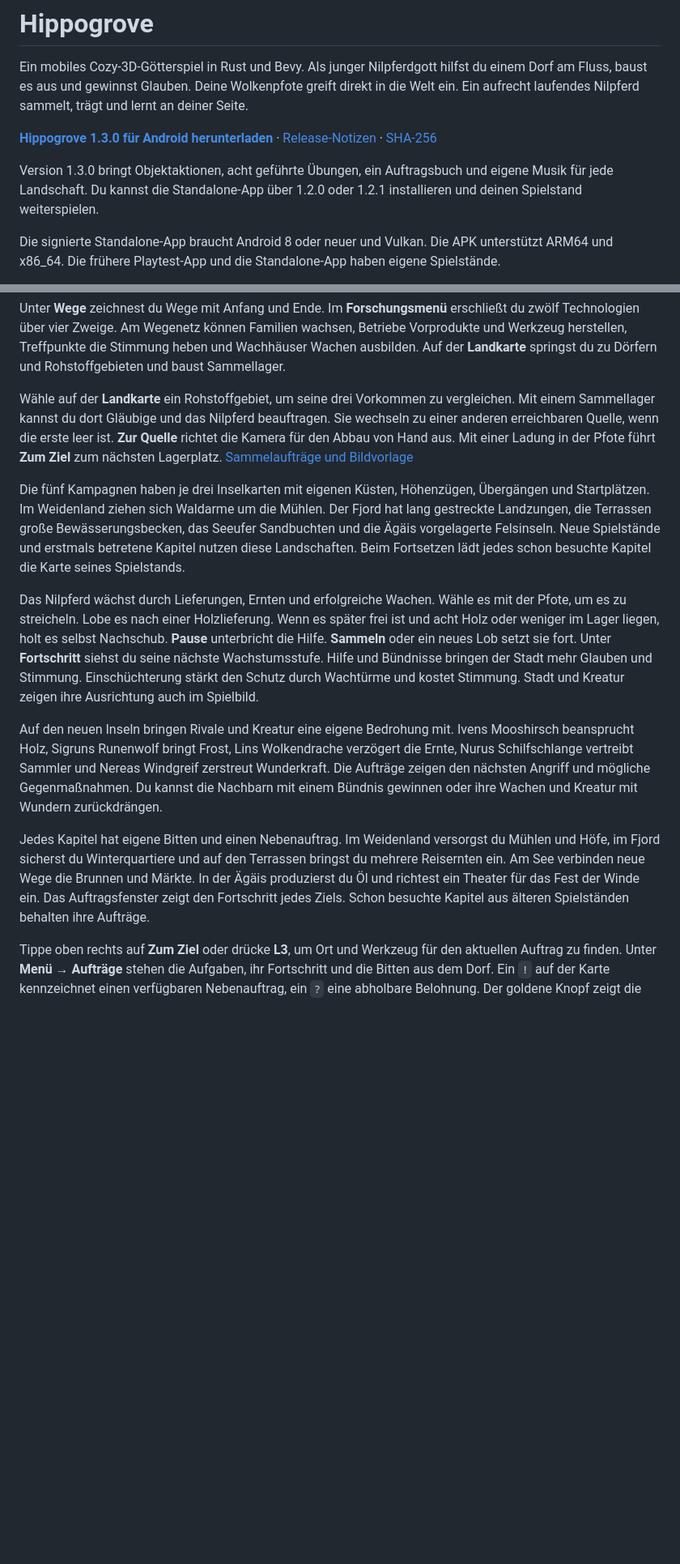
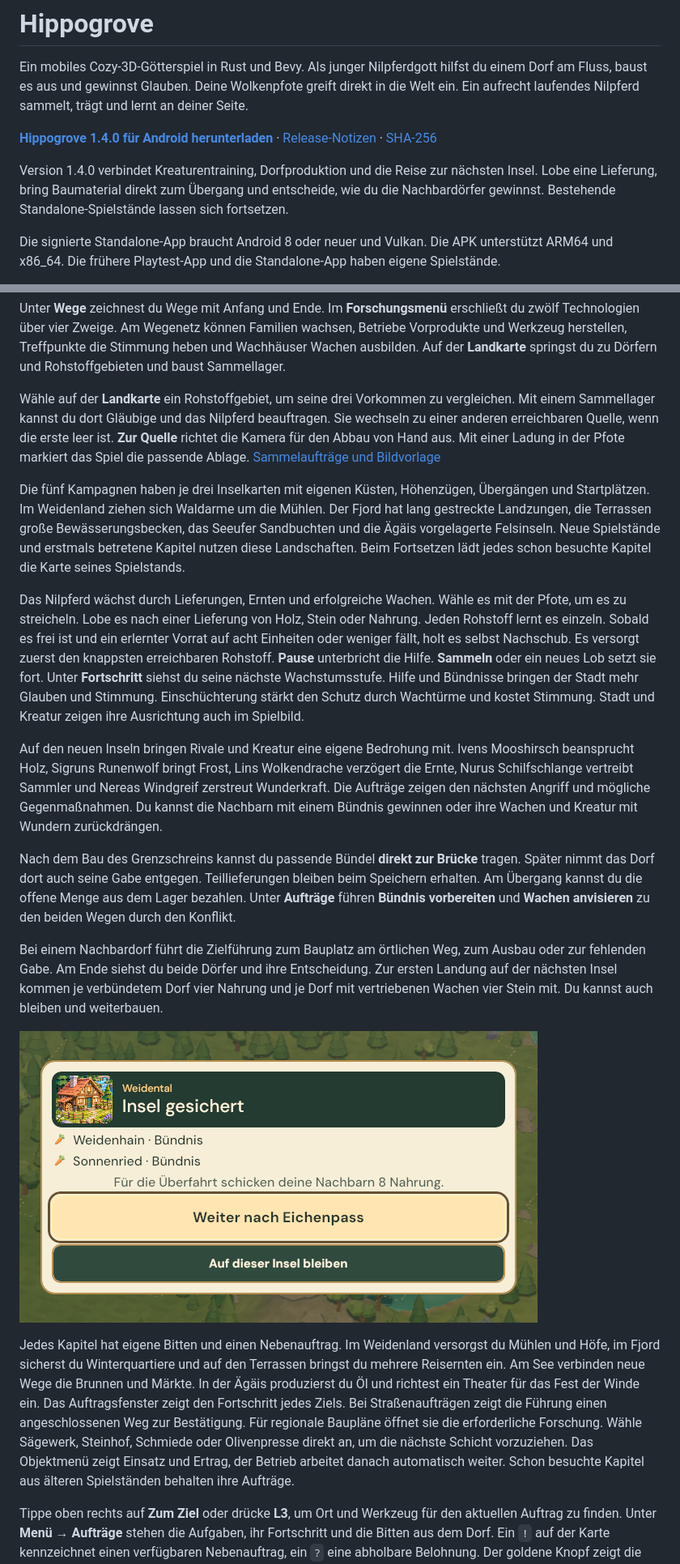
Before and after one commit to bthginfo/Hippogrove, a Markdown page: README.md, 2 parts joined by grey strips. Shown at 81% size. GitHub-like rendering; pictures changed too: docs/abreise-weidental.png (added); blank space fills up the shorter version.

```diff
--- a/README.md
+++ b/README.md
@@ -2,9 +2,9 @@
 
 Ein mobiles Cozy-3D-Götterspiel in Rust und Bevy. Als junger Nilpferdgott hilfst du einem Dorf am Fluss, baust es aus und gewinnst Glauben. Deine Wolkenpfote greift direkt in die Welt ein. Ein aufrecht laufendes Nilpferd sammelt, trägt und lernt an deiner Seite.
 
-**[Hippogrove 1.3.0 für Android herunterladen](https://raw.githubusercontent.com/bthginfo/Hippogrove/939c379dfefa35a79f6259b7a2563e98aca29240/Hippogrove-1.3.0.apk)** · [Release-Notizen](https://github.com/bthginfo/Hippogrove/releases/tag/v1.3.0) · [SHA-256](https://raw.githubusercontent.com/bthginfo/Hippogrove/939c379dfefa35a79f6259b7a2563e98aca29240/Hippogrove-1.3.0.apk.sha256)
+**[Hippogrove 1.4.0 für Android herunterladen](https://raw.githubusercontent.com/bthginfo/Hippogrove/ad64d5e6512126c3d96f0d13012b6908bec09daf/Hippogrove-1.4.0.apk)** · [Release-Notizen](https://github.com/bthginfo/Hippogrove/releases/tag/v1.4.0) · [SHA-256](https://raw.githubusercontent.com/bthginfo/Hippogrove/ad64d5e6512126c3d96f0d13012b6908bec09daf/Hippogrove-1.4.0.apk.sha256)
 
-Version 1.3.0 bringt Objektaktionen, acht geführte Übungen, ein Auftragsbuch und eigene Musik für jede Landschaft. Du kannst die Standalone-App über 1.2.0 oder 1.2.1 installieren und deinen Spielstand weiterspielen.
+Version 1.4.0 verbindet Kreaturentraining, Dorfproduktion und die Reise zur nächsten Insel. Lobe eine Lieferung, bring Baumaterial direkt zum Übergang und entscheide, wie du die Nachbardörfer gewinnst. Bestehende Standalone-Spielstände lassen sich fortsetzen.
 
 Die signierte Standalone-App braucht Android 8 oder neuer und Vulkan. Die APK unterstützt ARM64 und x86_64. Die frühere Playtest-App und die Standalone-App haben eigene Spielstände.
 
@@ -32,15 +32,21 @@ Wähle ein errichtetes Gebäude oder öffne **Wege → Ausbau**, um Stufe 2 anzu
 
 Unter **Wege** zeichnest du Wege mit Anfang und Ende. Im **Forschungsmenü** erschließt du zwölf Technologien über vier Zweige. Am Wegenetz können Familien wachsen, Betriebe Vorprodukte und Werkzeug herstellen, Treffpunkte die Stimmung heben und Wachhäuser Wachen ausbilden. Auf der **Landkarte** springst du zu Dörfern und Rohstoffgebieten und baust Sammellager.
 
-Wähle auf der **Landkarte** ein Rohstoffgebiet, um seine drei Vorkommen zu vergleichen. Mit einem Sammellager kannst du dort Gläubige und das Nilpferd beauftragen. Sie wechseln zu einer anderen erreichbaren Quelle, wenn die erste leer ist. **Zur Quelle** richtet die Kamera für den Abbau von Hand aus. Mit einer Ladung in der Pfote führt **Zum Ziel** zum nächsten Lagerplatz. [Sammelaufträge und Bildvorlage](docs/Sammelauftraege.md)
+Wähle auf der **Landkarte** ein Rohstoffgebiet, um seine drei Vorkommen zu vergleichen. Mit einem Sammellager kannst du dort Gläubige und das Nilpferd beauftragen. Sie wechseln zu einer anderen erreichbaren Quelle, wenn die erste leer ist. **Zur Quelle** richtet die Kamera für den Abbau von Hand aus. Mit einer Ladung in der Pfote markiert das Spiel die passende Ablage. [Sammelaufträge und Bildvorlage](docs/Sammelauftraege.md)
 
 Die fünf Kampagnen haben je drei Inselkarten mit eigenen Küsten, Höhenzügen, Übergängen und Startplätzen. Im Weidenland ziehen sich Waldarme um die Mühlen. Der Fjord hat lang gestreckte Landzungen, die Terrassen große Bewässerungsbecken, das Seeufer Sandbuchten und die Ägäis vorgelagerte Felsinseln. Neue Spielstände und erstmals betretene Kapitel nutzen diese Landschaften. Beim Fortsetzen lädt jedes schon besuchte Kapitel die Karte seines Spielstands.
 
-Das Nilpferd wächst durch Lieferungen, Ernten und erfolgreiche Wachen. Wähle es mit der Pfote, um es zu streicheln. Lobe es nach einer Holzlieferung. Wenn es später frei ist und acht Holz oder weniger im Lager liegen, holt es selbst Nachschub. **Pause** unterbricht die Hilfe. **Sammeln** oder ein neues Lob setzt sie fort. Unter **Fortschritt** siehst du seine nächste Wachstumsstufe. Hilfe und Bündnisse bringen der Stadt mehr Glauben und Stimmung. Einschüchterung stärkt den Schutz durch Wachtürme und kostet Stimmung. Stadt und Kreatur zeigen ihre Ausrichtung auch im Spielbild.
+Das Nilpferd wächst durch Lieferungen, Ernten und erfolgreiche Wachen. Wähle es mit der Pfote, um es zu streicheln. Lobe es nach einer Lieferung von Holz, Stein oder Nahrung. Jeden Rohstoff lernt es einzeln. Sobald es frei ist und ein erlernter Vorrat auf acht Einheiten oder weniger fällt, holt es selbst Nachschub. Es versorgt zuerst den knappsten erreichbaren Rohstoff. **Pause** unterbricht die Hilfe. **Sammeln** oder ein neues Lob setzt sie fort. Unter **Fortschritt** siehst du seine nächste Wachstumsstufe. Hilfe und Bündnisse bringen der Stadt mehr Glauben und Stimmung. Einschüchterung stärkt den Schutz durch Wachtürme und kostet Stimmung. Stadt und Kreatur zeigen ihre Ausrichtung auch im Spielbild.
 
 Auf den neuen Inseln bringen Rivale und Kreatur eine eigene Bedrohung mit. Ivens Mooshirsch beansprucht Holz, Sigruns Runenwolf bringt Frost, Lins Wolkendrache verzögert die Ernte, Nurus Schilfschlange vertreibt Sammler und Nereas Windgreif zerstreut Wunderkraft. Die Aufträge zeigen den nächsten Angriff und mögliche Gegenmaßnahmen. Du kannst die Nachbarn mit einem Bündnis gewinnen oder ihre Wachen und Kreatur mit Wundern zurückdrängen.
 
-Jedes Kapitel hat eigene Bitten und einen Nebenauftrag. Im Weidenland versorgst du Mühlen und Höfe, im Fjord sicherst du Winterquartiere und auf den Terrassen bringst du mehrere Reisernten ein. Am See verbinden neue Wege die Brunnen und Märkte. In der Ägäis produzierst du Öl und richtest ein Theater für das Fest der Winde ein. Das Auftragsfenster zeigt den Fortschritt jedes Ziels. Schon besuchte Kapitel aus älteren Spielständen behalten ihre Aufträge.
+Nach dem Bau des Grenzschreins kannst du passende Bündel **direkt zur Brücke** tragen. Später nimmt das Dorf dort auch seine Gabe entgegen. Teillieferungen bleiben beim Speichern erhalten. Am Übergang kannst du die offene Menge aus dem Lager bezahlen. Unter **Aufträge** führen **Bündnis vorbereiten** und **Wachen anvisieren** zu den beiden Wegen durch den Konflikt.
+
+Bei einem Nachbardorf führt die Zielführung zum Bauplatz am örtlichen Weg, zum Ausbau oder zur fehlenden Gabe. Am Ende siehst du beide Dörfer und ihre Entscheidung. Zur ersten Landung auf der nächsten Insel kommen je verbündetem Dorf vier Nahrung und je Dorf mit vertriebenen Wachen vier Stein mit. Du kannst auch bleiben und weiterbauen.
+
+![Die Abreise aus dem Weidental nach Bündnissen mit Weidenhain und Sonnenried. Acht Nahrung gehen mit zum Eichenpass.](docs/abreise-weidental.png)
+
+Jedes Kapitel hat eigene Bitten und einen Nebenauftrag. Im Weidenland versorgst du Mühlen und Höfe, im Fjord sicherst du Winterquartiere und auf den Terrassen bringst du mehrere Reisernten ein. Am See verbinden neue Wege die Brunnen und Märkte. In der Ägäis produzierst du Öl und richtest ein Theater für das Fest der Winde ein. Das Auftragsfenster zeigt den Fortschritt jedes Ziels. Bei Straßenaufträgen zeigt die Führung einen angeschlossenen Weg zur Bestätigung. Für regionale Baupläne öffnet sie die erforderliche Forschung. Wähle Sägewerk, Steinhof, Schmiede oder Olivenpresse direkt an, um die nächste Schicht vorzuziehen. Das Objektmenü zeigt Einsatz und Ertrag, der Betrieb arbeitet danach automatisch weiter. Schon besuchte Kapitel aus älteren Spielständen behalten ihre Aufträge.
 
 Tippe oben rechts auf **Zum Ziel** oder drücke **L3**, um Ort und Werkzeug für den aktuellen Auftrag zu finden. Unter **Menü → Aufträge** stehen die Aufgaben, ihr Fortschritt und die Bitten aus dem Dorf. Ein `!` auf der Karte kennzeichnet einen verfügbaren Nebenauftrag, ein `?` eine abholbare Belohnung. Der goldene Knopf zeigt die Aktion am ausgewählten Ziel. **Nilpferd** öffnet die Befehle zum Sammeln, Herbeirufen und zur Pflege. Das **Zauberbuch** zeigt die Voraussetzungen für Wunder. Der Fokusrahmen zeigt im Menü, welche Aktion du per Controller oder Tastatur bestätigst.
 
```
Also changed, not shown: other parts of README.md (+4 -2 lines), 12 other files.
